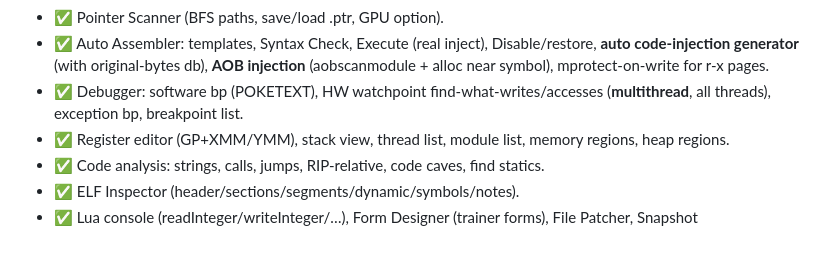
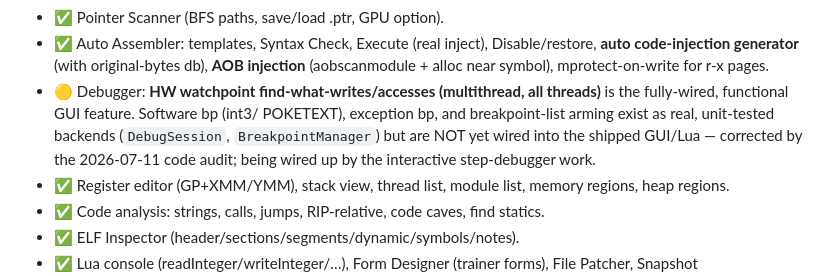
Before and after one commit to wleeaf/cheat-engine-linux, a Markdown page: FEATURE_GAP.md, the part around the change. Rendered like a GitHub page; blank space fills up the shorter version.

```diff
--- a/FEATURE_GAP.md
+++ b/FEATURE_GAP.md
@@ -29,8 +29,12 @@ cecore this session.
 - ✅ Auto Assembler: templates, Syntax Check, Execute (real inject), Disable/restore,
   **auto code-injection generator** (with original-bytes db), **AOB injection**
   (aobscanmodule + alloc near symbol), mprotect-on-write for r-x pages.
-- ✅ Debugger: software bp (POKETEXT), HW watchpoint find-what-writes/accesses
-  (**multithread**, all threads), exception bp, breakpoint list.
+- 🟡 Debugger: **HW watchpoint find-what-writes/accesses (multithread, all
+  threads)** is the fully-wired, functional GUI feature. Software bp (int3/
+  POKETEXT), exception bp, and breakpoint-list arming exist as real, unit-tested
+  backends (`DebugSession`, `BreakpointManager`) but are NOT yet wired into the
+  shipped GUI/Lua — corrected by the 2026-07-11 code audit; being wired up by the
+  interactive step-debugger work.
 - ✅ Register editor (GP+XMM/YMM), stack view, thread list, module list, memory
   regions, heap regions.
 - ✅ Code analysis: strings, calls, jumps, RIP-relative, code caves, find statics.
```
Also changed, not shown: DOC_AUDIT_2026-07-11.md (added, +71 -0 lines).
